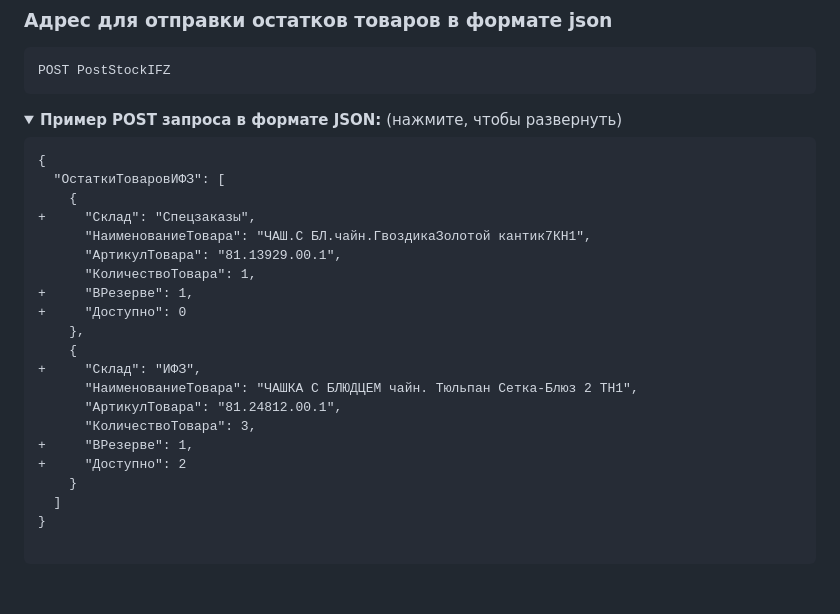
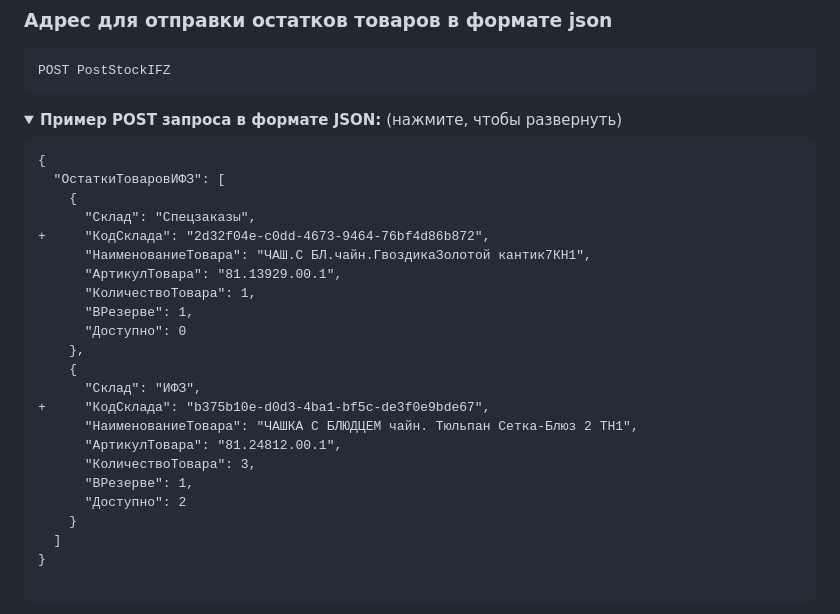
Before and after one commit to KisaPs/TDLFAPI, a Markdown page: TDLF/Old/README.md, the part around the change. Rendered like a GitHub page; folded sections open; blank space fills up the shorter version.

```diff
--- a/TDLF/Old/README.md
+++ b/TDLF/Old/README.md
@@ -361,20 +361,22 @@ POST PostStockIFZ
 {
   "ОстаткиТоваровИФЗ": [
     {
-+     "Склад": "Спецзаказы",
+      "Склад": "Спецзаказы",
++     "КодСклада": "2d32f04e-c0dd-4673-9464-76bf4d86b872",
       "НаименованиеТовара": "ЧАШ.С БЛ.чайн.ГвоздикаЗолотой кантик7КН1",
       "АртикулТовара": "81.13929.00.1",
       "КоличествоТовара": 1,
-+     "ВРезерве": 1,
-+     "Доступно": 0
+      "ВРезерве": 1,
+      "Доступно": 0
     },
     {
-+     "Склад": "ИФЗ",
+      "Склад": "ИФЗ",
++     "КодСклада": "b375b10e-d0d3-4ba1-bf5c-de3f0e9bde67",
       "НаименованиеТовара": "ЧАШКА С БЛЮДЦЕМ чайн. Тюльпан Сетка-Блюз 2 ТН1",
       "АртикулТовара": "81.24812.00.1",
       "КоличествоТовара": 3,
-+     "ВРезерве": 1,
-+     "Доступно": 2
+      "ВРезерве": 1,
+      "Доступно": 2
     }
   ]
 }
```
